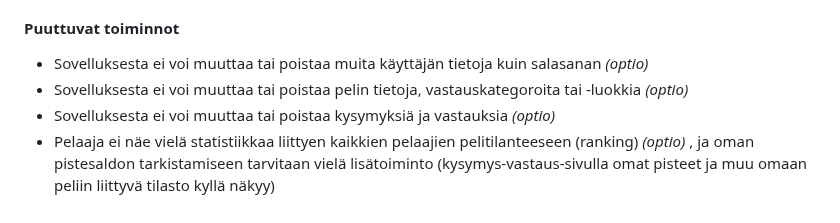
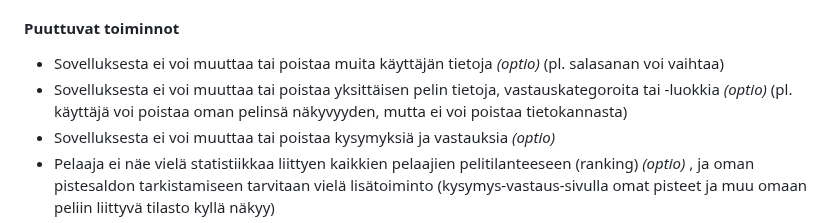
Before and after one commit to a-bzzzz/trivia, a Markdown page: README.md, the part around the change. Rendered like a GitHub page.

Commit message:
Update README.md
Some corrections

```diff
--- a/README.md
+++ b/README.md
@@ -103,8 +103,8 @@ Sovelluksesta on tehty peli perustoiminnoilla. Admin-käyttäjän toimintoja (pl
 **HUOMAA**, että peliä varten tarvittavat roolien (roles), kategorioiden (categories), tasojen (levels) sekä (alustavan) 16 kysymys-vastaus-setin (answers / questions / questions_answers) INSERT-komennot löytyvät ylempää kohdasta [Sovelluksen rakenne - Tietokanta - Vakioattribuutit](https://github.com/a-bzzzz/trivia/blob/main/README.md#vakioattribuutit) linkkien takaa löytyvistä tiedostoista.
 
 #### Puuttuvat toiminnot
-- Sovelluksesta ei voi muuttaa tai poistaa muita käyttäjän tietoja kuin salasanan    *(optio)*
-- Sovelluksesta ei voi muuttaa tai poistaa pelin tietoja, vastauskategoroita tai -luokkia    *(optio)*
+- Sovelluksesta ei voi muuttaa tai poistaa muita käyttäjän tietoja    *(optio)*  (pl. salasanan voi vaihtaa)
+- Sovelluksesta ei voi muuttaa tai poistaa yksittäisen pelin tietoja, vastauskategoroita tai -luokkia    *(optio)*  (pl. käyttäjä voi poistaa oman pelinsä näkyvyyden, mutta ei voi poistaa tietokannasta)
 - Sovelluksesta ei voi muuttaa tai poistaa kysymyksiä ja vastauksia    *(optio)*
 - Pelaaja ei näe vielä statistiikkaa liittyen kaikkien pelaajien pelitilanteeseen (ranking)  *(optio)* , ja oman pistesaldon tarkistamiseen tarvitaan vielä lisätoiminto (kysymys-vastaus-sivulla omat pisteet ja muu omaan peliin liittyvä tilasto kyllä näkyy)
 - Käyttäjän oikeuksien määrittely eri sivuille on alkuvaiheessa (koska käytössä on vasta rooli "peruskäyttäjä", mutta salasanan vaihdossa on jo huomioitu adminille laajemmat oikeudet)
```
